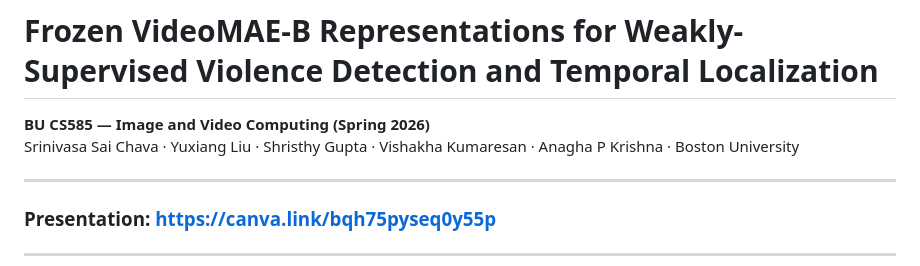
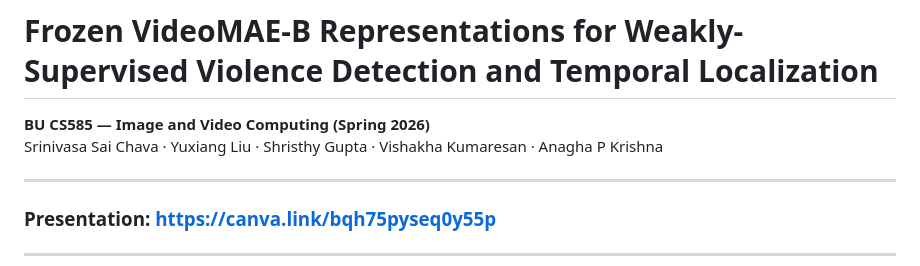
Before and after one commit to Chava-Sai/frozen-videomae-weakly-supervised, a Markdown page: README.md, the part around the change. Drawn GitHub-style.

Commit message:
Remove Boston University from author line in README

```diff
--- a/README.md
+++ b/README.md
@@ -1,7 +1,7 @@
 # Frozen VideoMAE-B Representations for Weakly-Supervised Violence Detection and Temporal Localization
 
 **BU CS585 — Image and Video Computing (Spring 2026)**
-Srinivasa Sai Chava · Yuxiang Liu · Shristhy Gupta · Vishakha Kumaresan · Anagha P Krishna · Boston University
+Srinivasa Sai Chava · Yuxiang Liu · Shristhy Gupta · Vishakha Kumaresan · Anagha P Krishna
 
 ---
 
```
